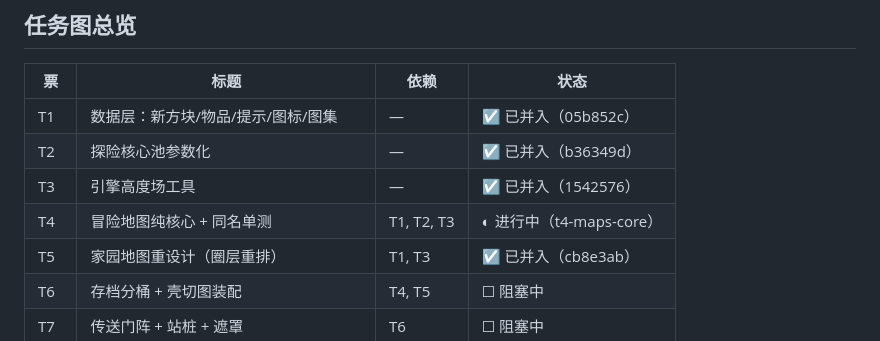
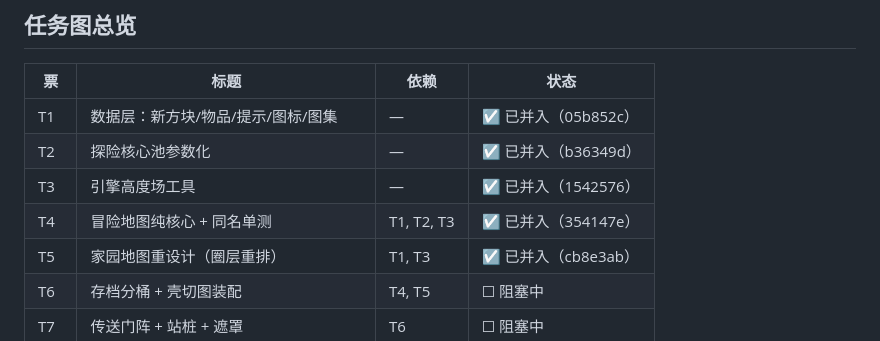
Before and after one commit to zhangCan112/mine-child-craft, a Markdown page: docs/adventure-maps-tickets.md, the part around the change. Drawn GitHub-style.

Commit message:
并入 T4 地图纯核心: ADV_MAPS 注册表 + 三图建场 + 政策四件套

```diff
--- a/docs/adventure-maps-tickets.md
+++ b/docs/adventure-maps-tickets.md
@@ -22,7 +22,7 @@
 | T1 | 数据层：新方块/物品/提示/图标/图集 | — | ☑ 已并入（05b852c） |
 | T2 | 探险核心池参数化 | — | ☑ 已并入（b36349d） |
 | T3 | 引擎高度场工具 | — | ☑ 已并入（1542576） |
-| T4 | 冒险地图纯核心 + 同名单测 | T1, T2, T3 | ◐ 进行中（t4-maps-core） |
+| T4 | 冒险地图纯核心 + 同名单测 | T1, T2, T3 | ☑ 已并入（354147e） |
 | T5 | 家园地图重设计（圈层重排） | T1, T3 | ☑ 已并入（cb8e3ab） |
 | T6 | 存档分桶 + 壳切图装配 | T4, T5 | ☐ 阻塞中 |
 | T7 | 传送门阵 + 站桩 + 遮罩 | T6 | ☐ 阻塞中 |
```
